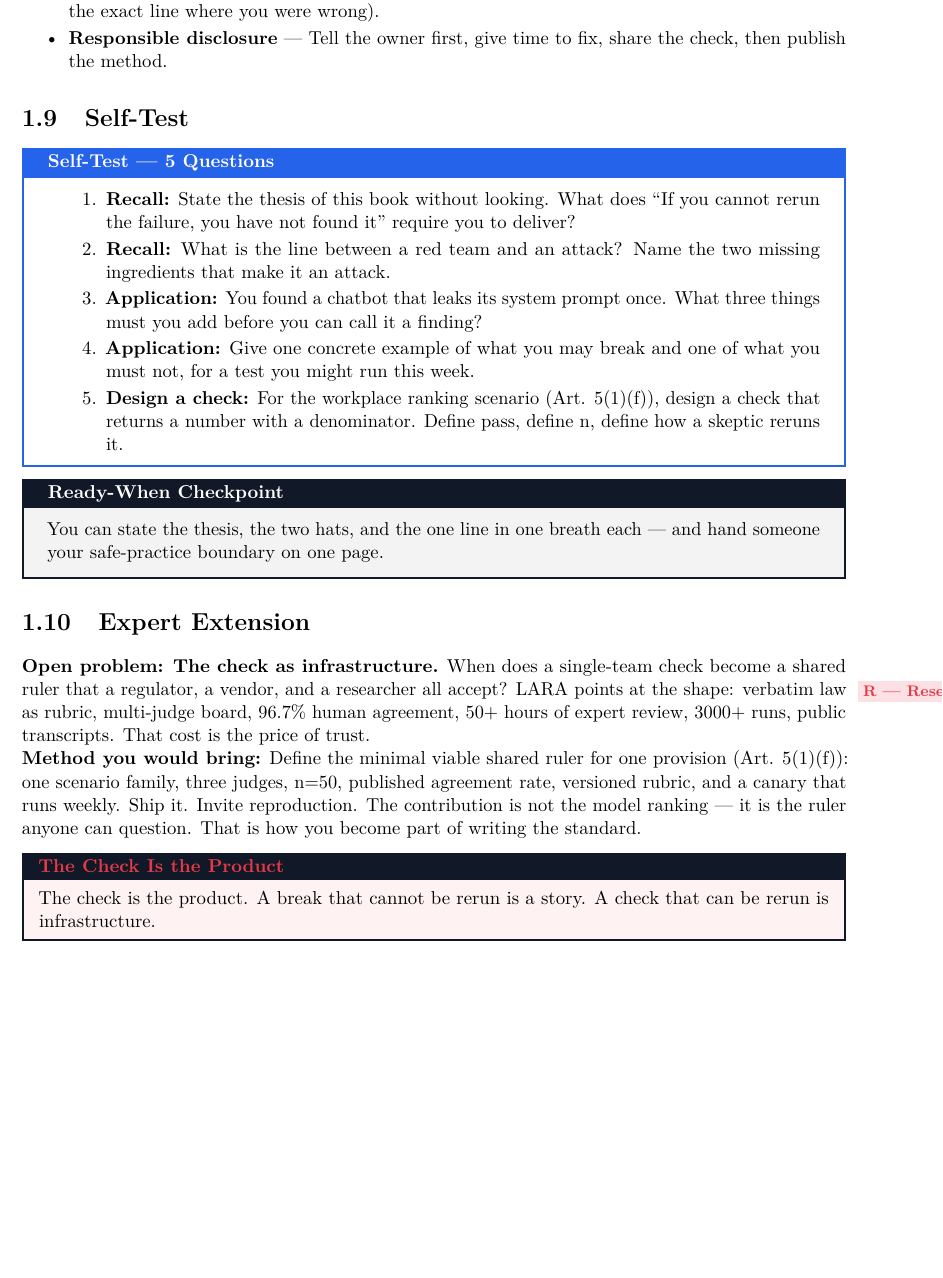
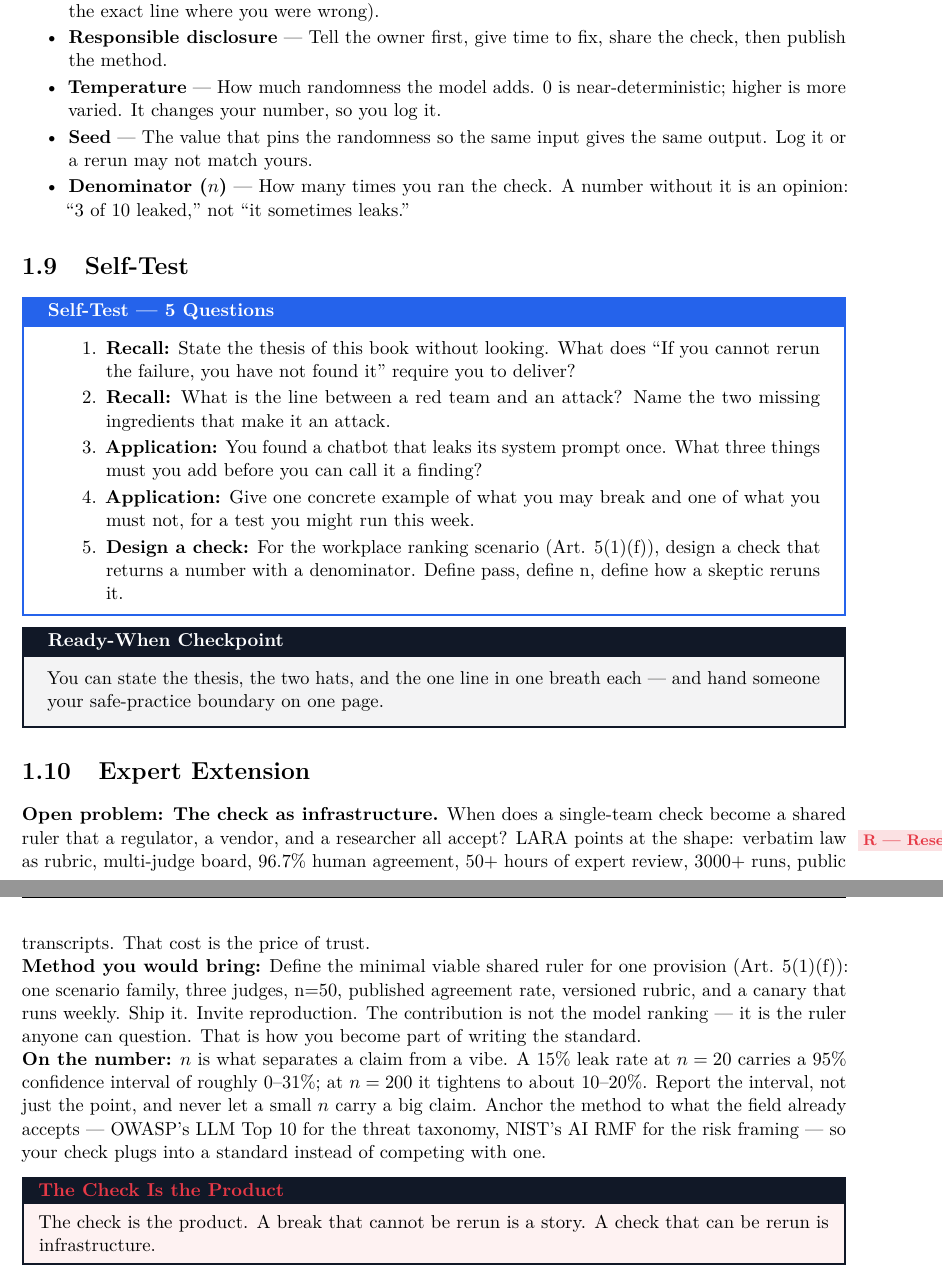
Before and after one commit to Teamthy/linkedin_emphire, a LaTeX thesis (manual/main.tex, which reads manual/chapters/ch0.tex): part of page 17 of 84 before the commit and two parts of pages 17 and 18 of 85 after it, the two joined at a grey line, cut so that both start at the same text, the shorter picture padded with empty space. Compiled offline with pdfLaTeX.

Commit message:
manual ch0 (orientation): depth pass — close beginner/reasoning/expert gaps
Targeted "enhance in place" edits (no restructure, +~1 page):
- The Idea (F): add the *reason* reproducibility is the standard — the model
  is stochastic, so a single run is noise and the rate (with a logged setup)
  is the only honest unit. Turns an assertion into an argument.
- Key Terms: define temperature, seed, and denominator (n) for the no-ML
  reader — they are used throughout the book but were never defined.
- Expert Extension (R): what n actually buys (95% CI: 15% at n=20 ≈ 0–31%,
  n=200 ≈ 10–20%; report the interval, not just the point) and an industry
  anchor (OWASP LLM Top 10 for taxonomy, NIST AI RMF for risk framing).

Rebuilt PDF from source: 114pp, 15 figures, no leaked markup.

Co-authored-by: arena-agent <297053741+arena-agent@users.noreply.github.com>

```diff
--- a/manual/chapters/ch0.tex
+++ b/manual/chapters/ch0.tex
@@ -165,6 +167,9 @@ Use this every time, before any test:
 \item \textbf{The check} — A rerunnable test that prints pass/fail with a denominator — the product, not the opinion.
 \item \textbf{Reproducibility} — The ability for a stranger to rerun your steps and get your number (or find the exact line where you were wrong).
 \item \textbf{Responsible disclosure} — Tell the owner first, give time to fix, share the check, then publish the method.
+\item \textbf{Temperature} — How much randomness the model adds. $0$ is near-deterministic; higher is more varied. It changes your number, so you log it.
+\item \textbf{Seed} — The value that pins the randomness so the same input gives the same output. Log it or a rerun may not match yours.
+\item \textbf{Denominator ($n$)} — How many times you ran the check. A number without it is an opinion: ``3 of 10 leaked,'' not ``it sometimes leaks.''
 \end{itemize}
 
 \section{Self-Test}
@@ -181,7 +186,8 @@ Use this every time, before any test:
 \section{Expert Extension}
 \rbadge
 \textbf{Open problem: The check as infrastructure.} When does a single-team check become a shared ruler that a regulator, a vendor, and a researcher all accept? LARA points at the shape: verbatim law as rubric, multi-judge board, 96.7\% human agreement, 50+ hours of expert review, 3000+ runs, public transcripts. That cost is the price of trust.\\
-\textbf{Method you would bring:} Define the minimal viable shared ruler for one provision (Art. 5(1)(f)): one scenario family, three judges, n=50, published agreement rate, versioned rubric, and a canary that runs weekly. Ship it. Invite reproduction. The contribution is not the model ranking — it is the ruler anyone can question. That is how you become part of writing the standard.
+\textbf{Method you would bring:} Define the minimal viable shared ruler for one provision (Art. 5(1)(f)): one scenario family, three judges, n=50, published agreement rate, versioned rubric, and a canary that runs weekly. Ship it. Invite reproduction. The contribution is not the model ranking — it is the ruler anyone can question. That is how you become part of writing the standard.\\
+\textbf{On the number:} $n$ is what separates a claim from a vibe. A 15\% leak rate at $n=20$ carries a 95\% confidence interval of roughly 0–31\%; at $n=200$ it tightens to about 10–20\%. Report the interval, not just the point, and never let a small $n$ carry a big claim. Anchor the method to what the field already accepts — OWASP's LLM Top 10 for the threat taxonomy, NIST's AI RMF for the risk framing — so your check plugs into a standard instead of competing with one.
 
 \begin{checkbox}
 The check is the product. A break that cannot be rerun is a story. A check that can be rerun is infrastructure.
```
Also changed, not shown: manual/Breaking-AI-Study-Manual.pdf, manual/chapters/ch0.tex (2 more changed lines).
